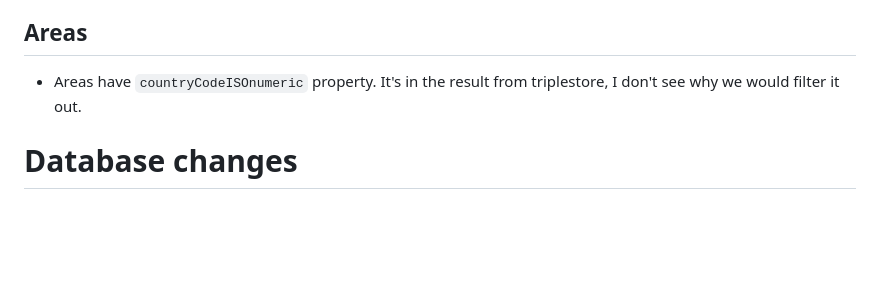
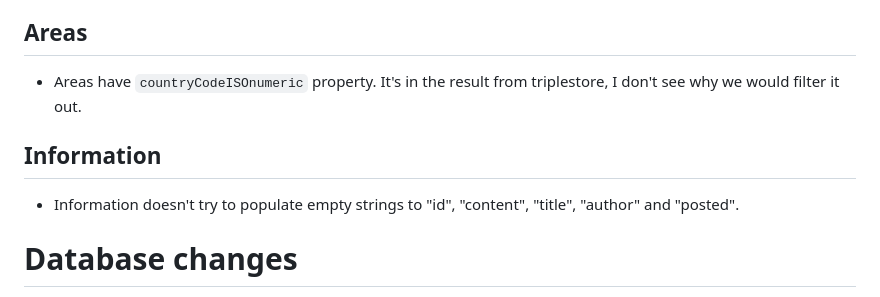
Before and after one commit to luomus/laji-api, a Markdown page: diary.md, the part around the change. Rendered like a GitHub page; blank space fills up the shorter version.

Commit message:
update diary

```diff
--- a/diary.md
+++ b/diary.md
@@ -156,6 +156,10 @@ Old API filtered out non QNames from queries. For example, when querying named p
 
 * Areas have `countryCodeISOnumeric` property. It's in the result from triplestore, I don't see why we would filter it out.
 
+## Information
+
+* Information doesn't try to populate empty strings to "id", "content", "title", "author" and "posted".
+
 # Database changes
 
 > :warning: Production release
```
